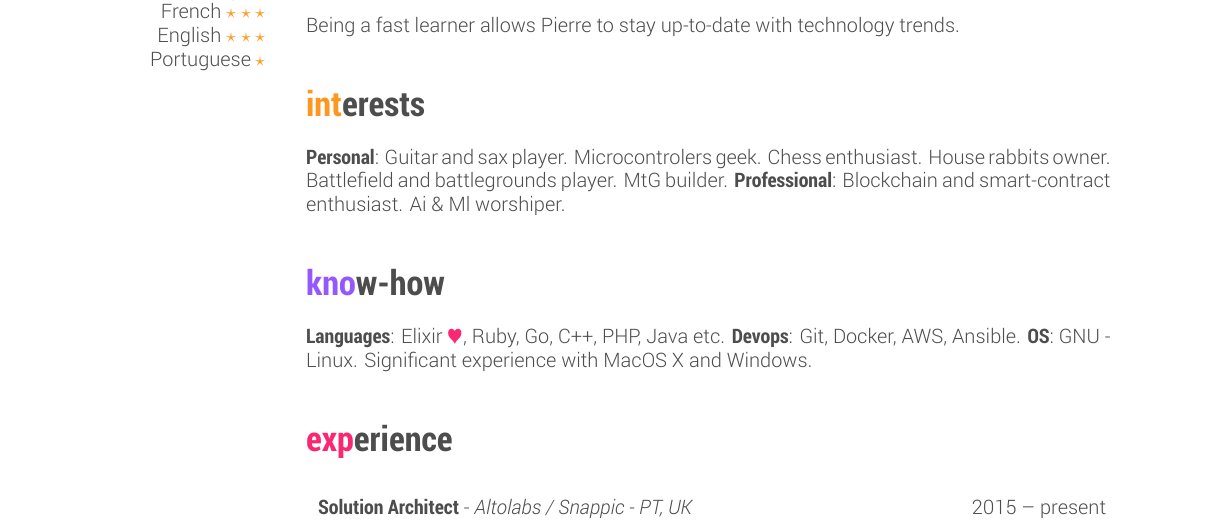
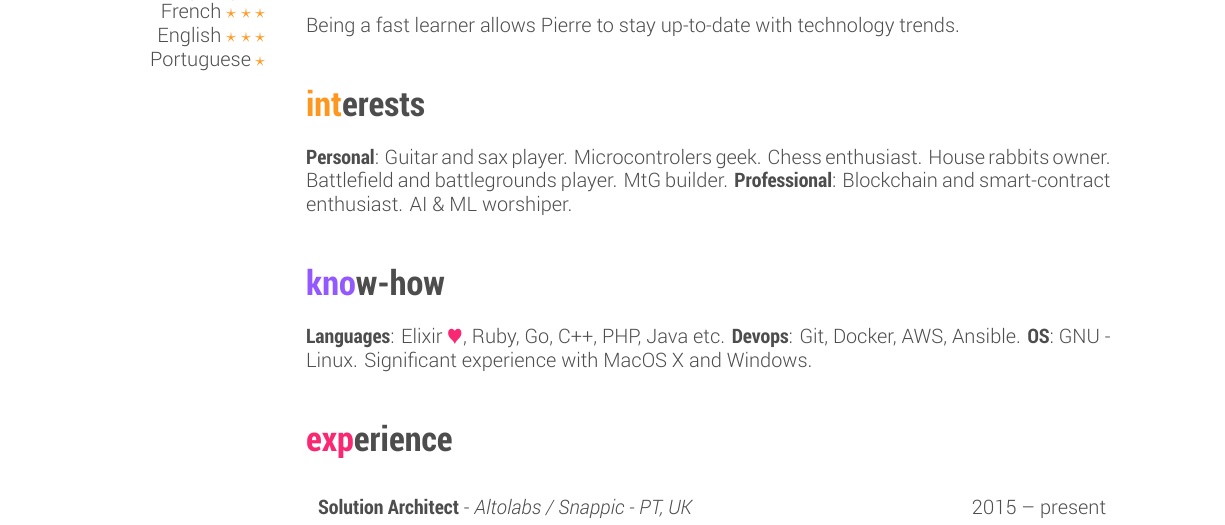
Before and after one commit to hickscorp/cv, a LaTeX CV (main.tex): part of page 1 of 2, cut so that both start at the same text. Compiled offline with XeLaTeX.

Commit message:
Corrects an accronym typo.

```diff
--- a/main.tex
+++ b/main.tex
@@ -32,7 +32,7 @@
 
 \section{interests}
 
-\textbf{Personal}: Guitar and sax player. Microcontrolers geek. Chess enthusiast. House rabbits owner. Battlefield and battlegrounds player. MtG builder. \textbf{Professional}: Blockchain and smart-contract enthusiast. Ai \& Ml worshiper.
+\textbf{Personal}: Guitar and sax player. Microcontrolers geek. Chess enthusiast. House rabbits owner. Battlefield and battlegrounds player. MtG builder. \textbf{Professional}: Blockchain and smart-contract enthusiast. AI \& ML worshiper.
 
 
 \section{know-how}
```
Also changed, not shown: main.pdf.
